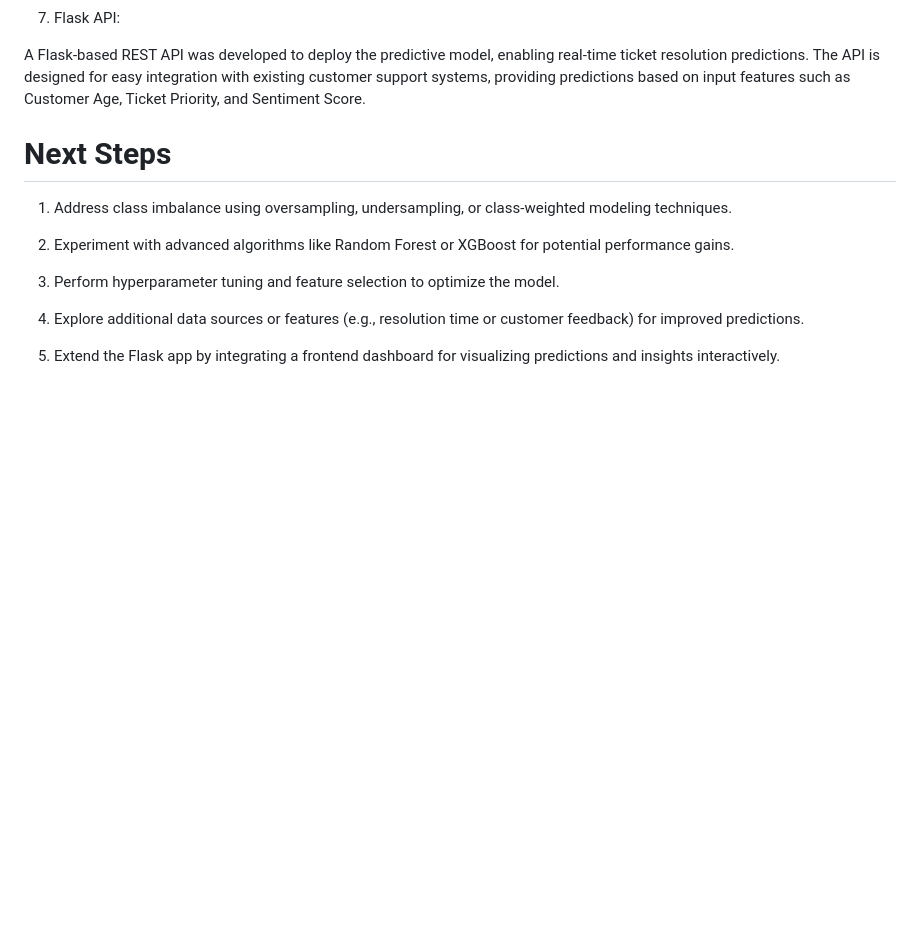
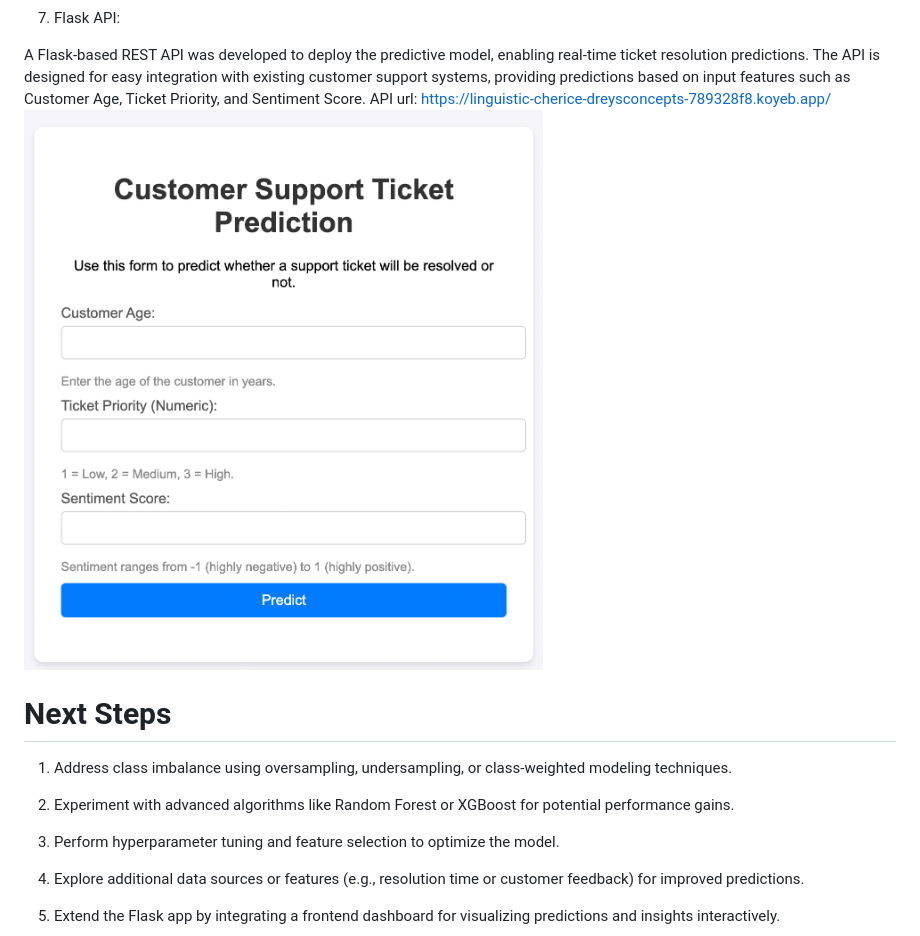
Before and after one commit to Drey-Tee/-LLM_Customer_Support_Ticket_Insights, a Markdown page: README.md, the part around the change. Rendered like a GitHub page; pictures changed too: static/api.png (added); blank space fills up the shorter version.

Commit message:
updated_readme_with_api_url

```diff
--- a/README.md
+++ b/README.md
@@ -42,6 +42,8 @@ Visualizing predicted probabilities showed a clear downward trend for sentiment
 
 A Flask-based REST API was developed to deploy the predictive model, enabling real-time ticket resolution predictions.
 The API is designed for easy integration with existing customer support systems, providing predictions based on input features such as Customer Age, Ticket Priority, and Sentiment Score.
+API url: https://linguistic-cherice-dreysconcepts-789328f8.koyeb.app/
+![api.png](static%2Fapi.png)
 
 # Next Steps
 1. Address class imbalance using oversampling, undersampling, or class-weighted modeling techniques.
```
